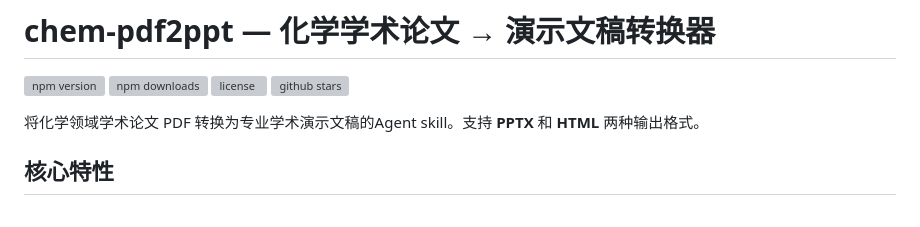
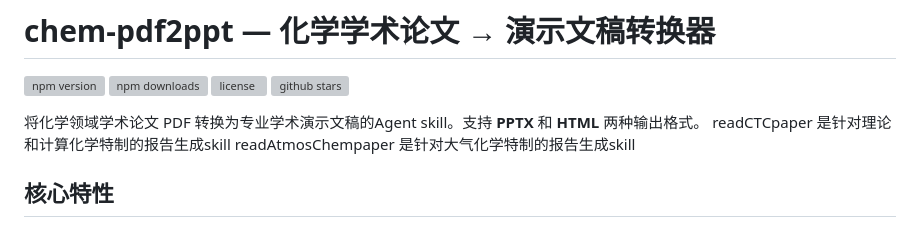
Before and after one commit to s1lencewill/chem-pdf2ppt, a Markdown page: README.md, the part around the change. Rendered like a GitHub page; grey boxes are pictures that could not be loaded.

```diff
--- a/README.md
+++ b/README.md
@@ -6,7 +6,8 @@
 [![github stars](https://img.shields.io/github/stars/s1lencewill/chem-pdf2ppt?style=social)](https://github.com/s1lencewill/chem-pdf2ppt)
 
 将化学领域学术论文 PDF 转换为专业学术演示文稿的Agent skill。支持 **PPTX** 和 **HTML** 两种输出格式。
-
+readCTCpaper 是针对理论和计算化学特制的报告生成skill
+readAtmosChempaper 是针对大气化学特制的报告生成skill
 ## 核心特性
 
 - **论文化学类型自动识别**：实验化学 / 理论计算化学 / 实验+理论混合，自动匹配叙事结构
```
